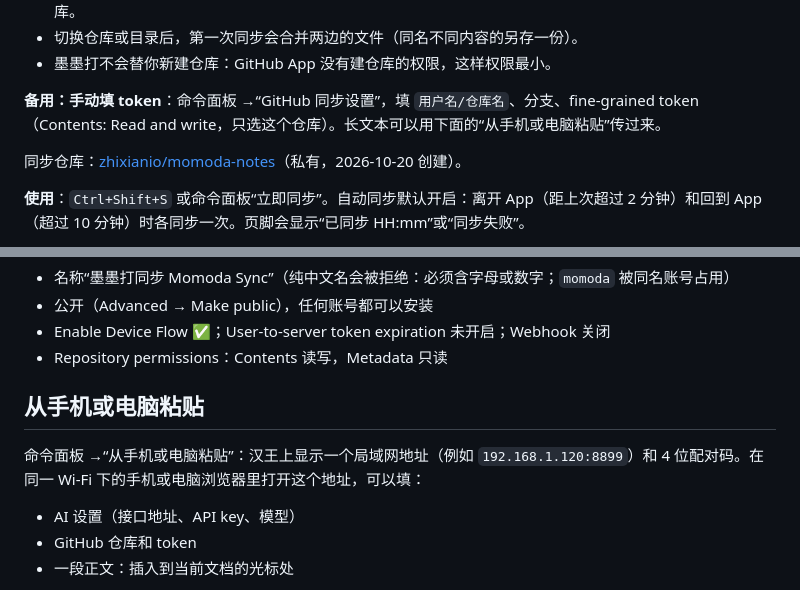
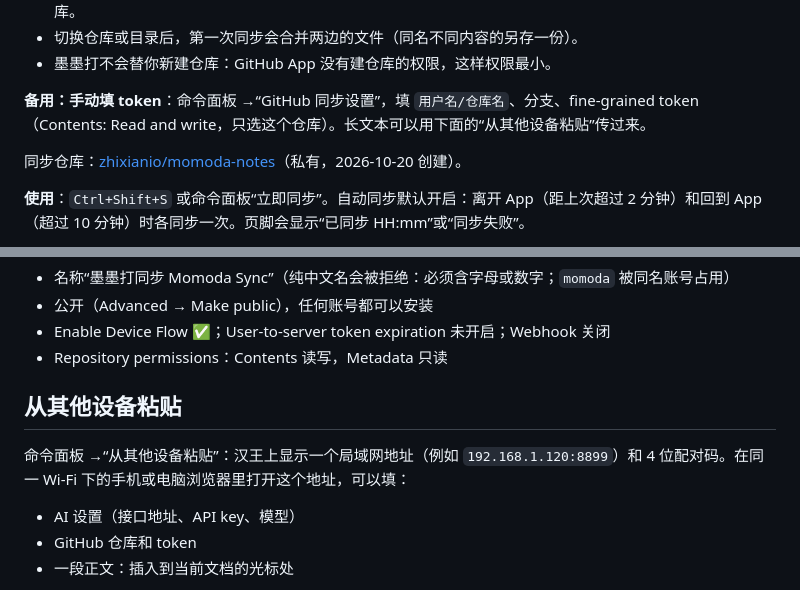
Before and after one commit to zhixianio/momoda, a Markdown page: docs/M3.md, 2 parts joined by grey strips. Rendered like a GitHub page.

Commit message:
文档：从其他设备粘贴
Co-Authored-By: Claude Opus 5.5 <noreply@anthropic.com>

```diff
--- a/docs/M3.md
+++ b/docs/M3.md
@@ -39,7 +39,7 @@
 - 切换仓库或目录后，第一次同步会合并两边的文件（同名不同内容的另存一份）。
 - 墨墨打不会替你新建仓库：GitHub App 没有建仓库的权限，这样权限最小。
 
-**备用：手动填 token**：命令面板 →“GitHub 同步设置”，填 `用户名/仓库名`、分支、fine-grained token（Contents: Read and write，只选这个仓库）。长文本可以用下面的“从手机或电脑粘贴”传过来。
+**备用：手动填 token**：命令面板 →“GitHub 同步设置”，填 `用户名/仓库名`、分支、fine-grained token（Contents: Read and write，只选这个仓库）。长文本可以用下面的“从其他设备粘贴”传过来。
 
 同步仓库：[zhixianio/momoda-notes](https://github.com/zhixianio/momoda-notes)（私有，2026-10-20 创建）。
 
@@ -67,9 +67,9 @@
 - Enable Device Flow ✅；User-to-server token expiration 未开启；Webhook 关闭
 - Repository permissions：Contents 读写，Metadata 只读
 
-## 从手机或电脑粘贴
+## 从其他设备粘贴
 
-命令面板 →“从手机或电脑粘贴”：汉王上显示一个局域网地址（例如 `192.168.1.120:8899`）和 4 位配对码。在同一 Wi-Fi 下的手机或电脑浏览器里打开这个地址，可以填：
+命令面板 →“从其他设备粘贴”：汉王上显示一个局域网地址（例如 `192.168.1.120:8899`）和 4 位配对码。在同一 Wi-Fi 下的手机或电脑浏览器里打开这个地址，可以填：
 - AI 设置（接口地址、API key、模型）
 - GitHub 仓库和 token
 - 一段正文：插入到当前文档的光标处
```
